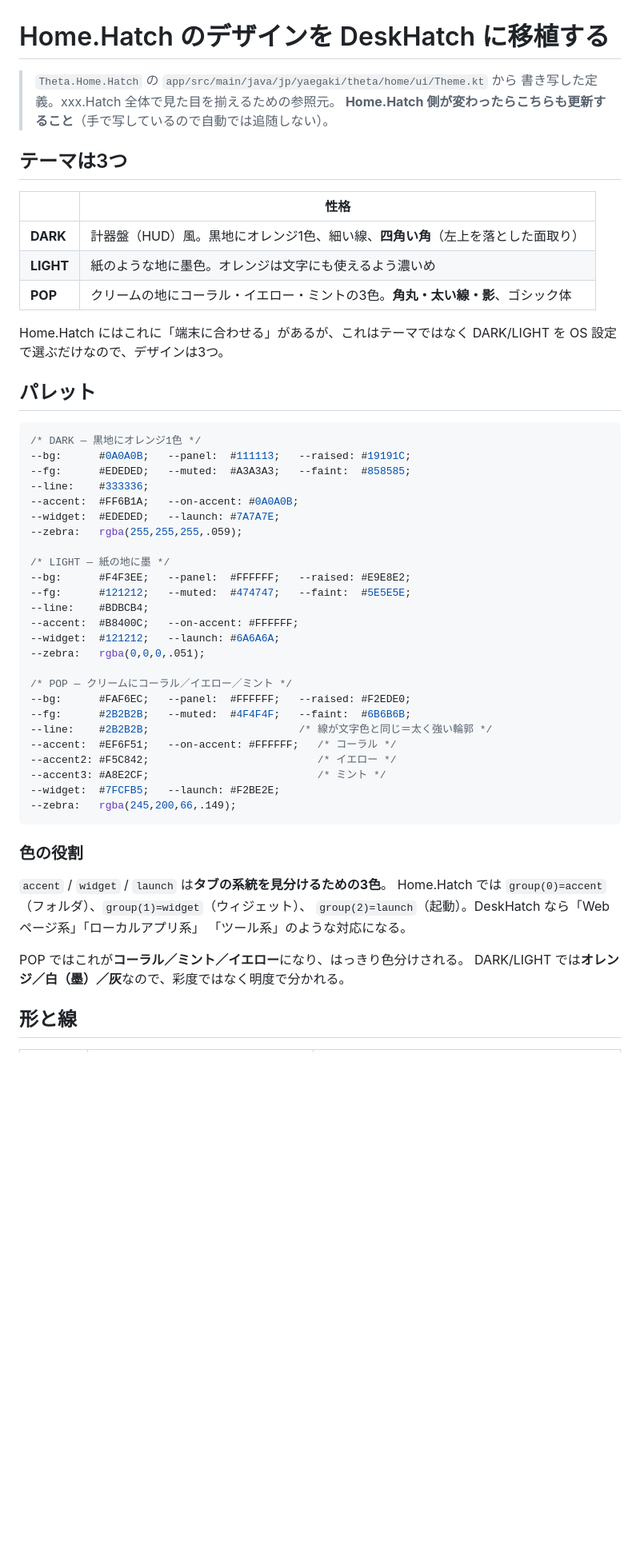
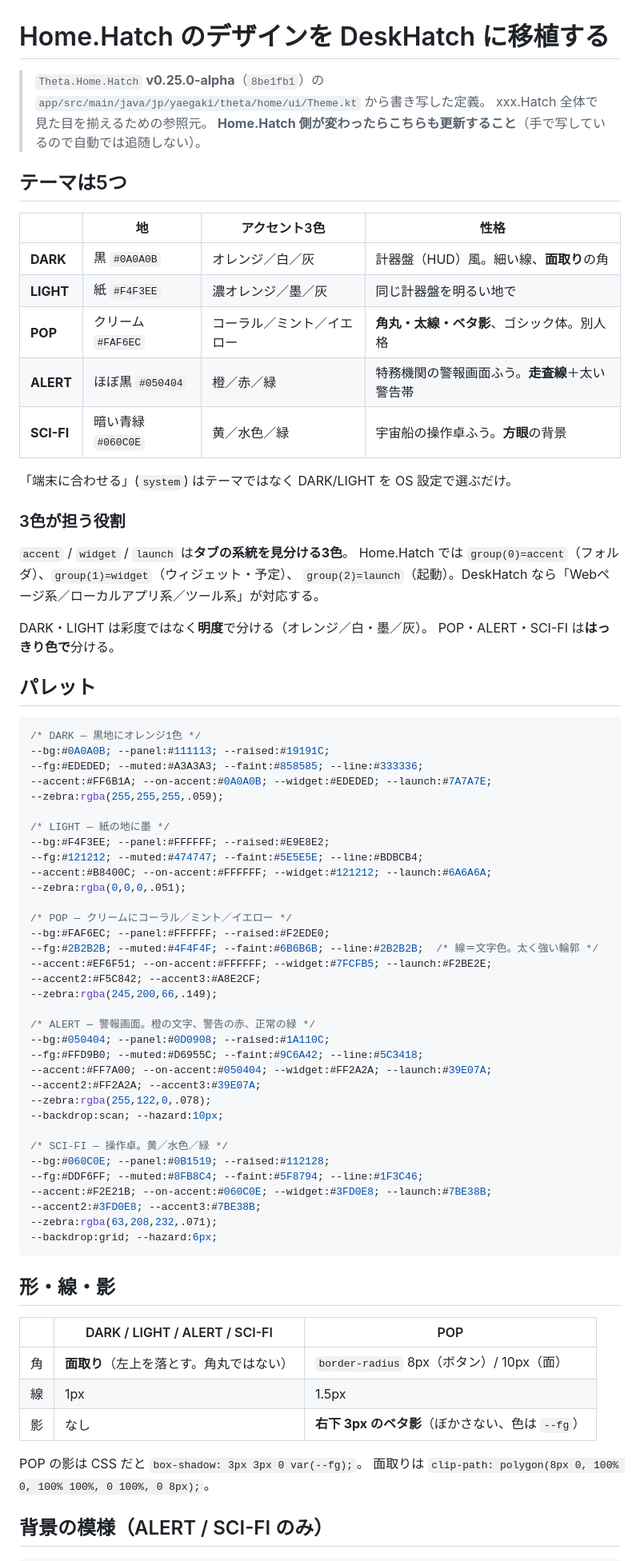
Before and after one commit to kiwiman0706-beep/deskhatch, a Markdown page: docs/DESIGN-HOMEHATCH.md, the part around one of its changes. Shown at 80% size. GitHub-like rendering; blank space fills up the shorter version.

````diff
--- a/docs/DESIGN-HOMEHATCH.md
+++ b/docs/DESIGN-HOMEHATCH.md
@@ -1,59 +1,80 @@
 # Home.Hatch のデザインを DeskHatch に移植する
 
-> `Theta.Home.Hatch` の `app/src/main/java/jp/yaegaki/theta/home/ui/Theme.kt` から
-> 書き写した定義。xxx.Hatch 全体で見た目を揃えるための参照元。
+> `Theta.Home.Hatch` **v0.25.0-alpha**（`8be1fb1`）の
+> `app/src/main/java/jp/yaegaki/theta/home/ui/Theme.kt` から書き写した定義。
+> xxx.Hatch 全体で見た目を揃えるための参照元。
 > **Home.Hatch 側が変わったらこちらも更新すること**（手で写しているので自動では追随しない）。
 
-## テーマは3つ
+## テーマは5つ
 
-| | 性格 |
-|---|---|
-| **DARK** | 計器盤（HUD）風。黒地にオレンジ1色、細い線、**四角い角**（左上を落とした面取り） |
-| **LIGHT** | 紙のような地に墨色。オレンジは文字にも使えるよう濃いめ |
-| **POP** | クリームの地にコーラル・イエロー・ミントの3色。**角丸・太い線・影**、ゴシック体 |
+| | 地 | アクセント3色 | 性格 |
+|---|---|---|---|
+| **DARK** | 黒 `#0A0A0B` | オレンジ／白／灰 | 計器盤（HUD）風。細い線、**面取り**の角 |
+| **LIGHT** | 紙 `#F4F3EE` | 濃オレンジ／墨／灰 | 同じ計器盤を明るい地で |
+| **POP** | クリーム `#FAF6EC` | コーラル／ミント／イエロー | **角丸・太線・ベタ影**、ゴシック体。別人格 |
+| **ALERT** | ほぼ黒 `#050404` | 橙／赤／緑 | 特務機関の警報画面ふう。**走査線**＋太い警告帯 |
+| **SCI-FI** | 暗い青緑 `#060C0E` | 黄／水色／緑 | 宇宙船の操作卓ふう。**方眼**の背景 |
 
-Home.Hatch にはこれに「端末に合わせる」があるが、これはテーマではなく
-DARK/LIGHT を OS 設定で選ぶだけなので、デザインは3つ。
+「端末に合わせる」(`system`) はテーマではなく DARK/LIGHT を OS 設定で選ぶだけ。
+
+### 3色が担う役割
+
+`accent` / `widget` / `launch` は**タブの系統を見分ける3色**。
+Home.Hatch では `group(0)=accent`（フォルダ）、`group(1)=widget`（ウィジェット・予定）、
+`group(2)=launch`（起動）。DeskHatch なら「Webページ系／ローカルアプリ系／ツール系」が対応する。
+
+DARK・LIGHT は彩度ではなく**明度**で分ける（オレンジ／白・墨／灰）。
+POP・ALERT・SCI-FI は**はっきり色で**分ける。
 
 ## パレット
 
 ```css
 /* DARK — 黒地にオレンジ1色 */
---bg:      #0A0A0B;   --panel:  #111113;   --raised: #19191C;
---fg:      #EDEDED;   --muted:  #A3A3A3;   --faint:  #858585;
---line:    #333336;
---accent:  #FF6B1A;   --on-accent: #0A0A0B;
---widget:  #EDEDED;   --launch: #7A7A7E;
---zebra:   rgba(255,255,255,.059);
+--bg:#0A0A0B; --panel:#111113; --raised:#19191C;
+--fg:#EDEDED; --muted:#A3A3A3; --faint:#858585; --line:#333336;
+--accent:#FF6B1A; --on-accent:#0A0A0B; --widget:#EDEDED; --launch:#7A7A7E;
+--zebra:rgba(255,255,255,.059);
 
 /* LIGHT — 紙の地に墨 */
---bg:      #F4F3EE;   --panel:  #FFFFFF;   --raised: #E9E8E2;
---fg:      #121212;   --muted:  #474747;   --faint:  #5E5E5E;
---line:    #BDBCB4;
---accent:  #B8400C;   --on-accent: #FFFFFF;
---widget:  #121212;   --launch: #6A6A6A;
---zebra:   rgba(0,0,0,.051);
+--bg:#F4F3EE; --panel:#FFFFFF; --raised:#E9E8E2;
+--fg:#121212; --muted:#474747; --faint:#5E5E5E; --line:#BDBCB4;
+--accent:#B8400C; --on-accent:#FFFFFF; --widget:#121212; --launch:#6A6A6A;
+--zebra:rgba(0,0,0,.051);
 
-/* POP — クリームにコーラル／イエロー／ミント */
---bg:      #FAF6EC;   --panel:  #FFFFFF;   --raised: #F2EDE0;
---fg:      #2B2B2B;   --muted:  #4F4F4F;   --faint:  #6B6B6B;
---line:    #2B2B2B;                        /* 線が文字色と同じ＝太く強い輪郭 */
---accent:  #EF6F51;   --on-accent: #FFFFFF;   /* コーラル */
---accent2: #F5C842;                           /* イエロー */
---accent3: #A8E2CF;                           /* ミント */
---widget:  #7FCFB5;   --launch: #F2BE2E;
---zebra:   rgba(245,200,66,.149);
+/* POP — クリームにコーラル／ミント／イエロー */
+--bg:#FAF6EC; --panel:#FFFFFF; --raised:#F2EDE0;
+--fg:#2B2B2B; --muted:#4F4F4F; --faint:#6B6B6B; --line:#2B2B2B;  /* 線＝文字色。太く強い輪郭 */
+--accent:#EF6F51; --on-accent:#FFFFFF; --widget:#7FCFB5; --launch:#F2BE2E;
+--accent2:#F5C842; --accent3:#A8E2CF;
+--zebra:rgba(245,200,66,.149);
+
+/* ALERT — 警報画面。橙の文字、警告の赤、正常の緑 */
+--bg:#050404; --panel:#0D0908; --raised:#1A110C;
+--fg:#FFD9B0; --muted:#D6955C; --faint:#9C6A42; --line:#5C3418;
+--accent:#FF7A00; --on-accent:#050404; --widget:#FF2A2A; --launch:#39E07A;
+--accent2:#FF2A2A; --accent3:#39E07A;
+--zebra:rgba(255,122,0,.078);
+--backdrop:scan; --hazard:10px;
+
+/* SCI-FI — 操作卓。黄／水色／緑 */
+--bg:#060C0E; --panel:#0B1519; --raised:#112128;
+--fg:#DDF6FF; --muted:#8FB8C4; --faint:#5F8794; --line:#1F3C46;
+--accent:#F2E21B; --on-accent:#060C0E; --widget:#3FD0E8; --launch:#7BE38B;
+--accent2:#3FD0E8; --accent3:#7BE38B;
+--zebra:rgba(63,208,232,.071);
+--backdrop:grid; --hazard:6px;
 ```
 
-### 色の役割
+## 形・線・影
 
-`accent` / `widget` / `launch` は**タブの系統を見分けるための3色**。
-Home.Hatch では `group(0)=accent`（フォルダ）、`group(1)=widget`（ウィジェット）、
-`group(2)=launch`（起動）。DeskHatch なら「Webページ系」「ローカルアプリ系」
-「ツール系」のような対応になる。
+| | DARK / LIGHT / ALERT / SCI-FI | POP |
+|---|---|---|
+| 角 | **面取り**（左上を落とす。角丸ではない） | `border-radius` 8px（ボタン）/ 10px（面） |
+| 線 | 1px | 1.5px |
+| 影 | なし | **右下 3px のベタ影**（ぼかさない、色は `--fg`） |
 
-POP ではこれが**コーラル／ミント／イエロー**になり、はっきり色分けされる。
-DARK/LIGHT では**オレンジ／白（墨）／灰**なので、彩度ではなく明度で分かれる。
+POP の影は CSS だと `box-shadow: 3px 3px 0 var(--fg);`。
+面取りは `clip-path: polygon(8px 0, 100% 0, 100% 100%, 0 100%, 0 8px);`。
 
-## 形と線
+## 背景の模様（ALERT / SCI-FI のみ）
 
````
Also changed, not shown: other parts of docs/DESIGN-HOMEHATCH.md (+43 -19 lines).
